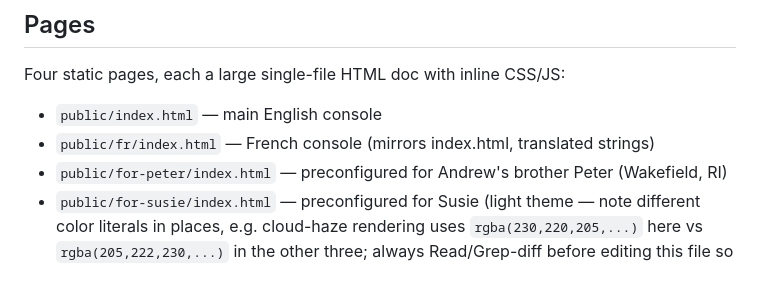
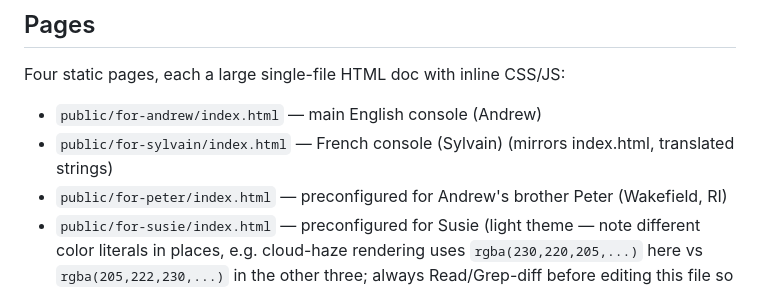
Before and after one commit to docdrew13/docdrew-console, a Markdown page: NOTES.md, the part around the change. Rendered like a GitHub page.

Commit message:
NOTES: update page paths
Co-Authored-By: Claude Sonnet 5.5 <noreply@anthropic.com>
Claude-Session: https://claude.ai/code/session_01JgBDFMMQKszkRkEf2e7cbZ

```diff
--- a/NOTES.md
+++ b/NOTES.md
@@ -20,8 +20,8 @@ with continuous deployment from GitHub.
 
 Four static pages, each a large single-file HTML doc with inline CSS/JS:
 
-- `public/index.html` — main English console
-- `public/fr/index.html` — French console (mirrors index.html, translated strings)
+- `public/for-andrew/index.html` — main English console (Andrew)
+- `public/for-sylvain/index.html` — French console (Sylvain) (mirrors index.html, translated strings)
 - `public/for-peter/index.html` — preconfigured for Andrew's brother Peter (Wakefield, RI)
 - `public/for-susie/index.html` — preconfigured for Susie (light theme — note different
   color literals in places, e.g. cloud-haze rendering uses `rgba(230,220,205,...)` here
```
